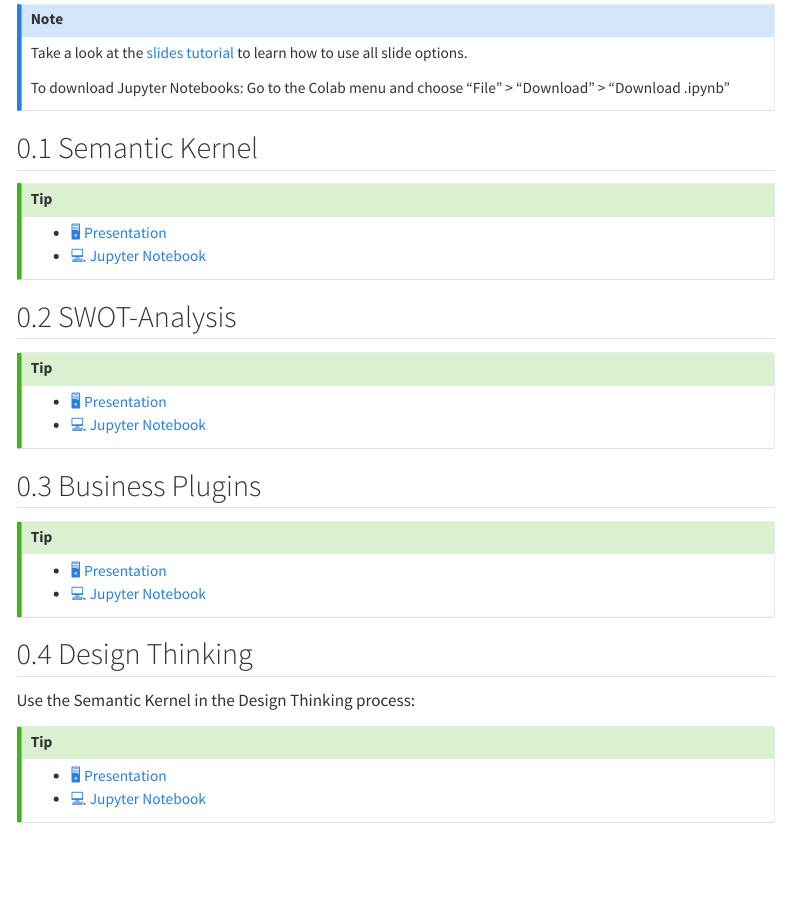
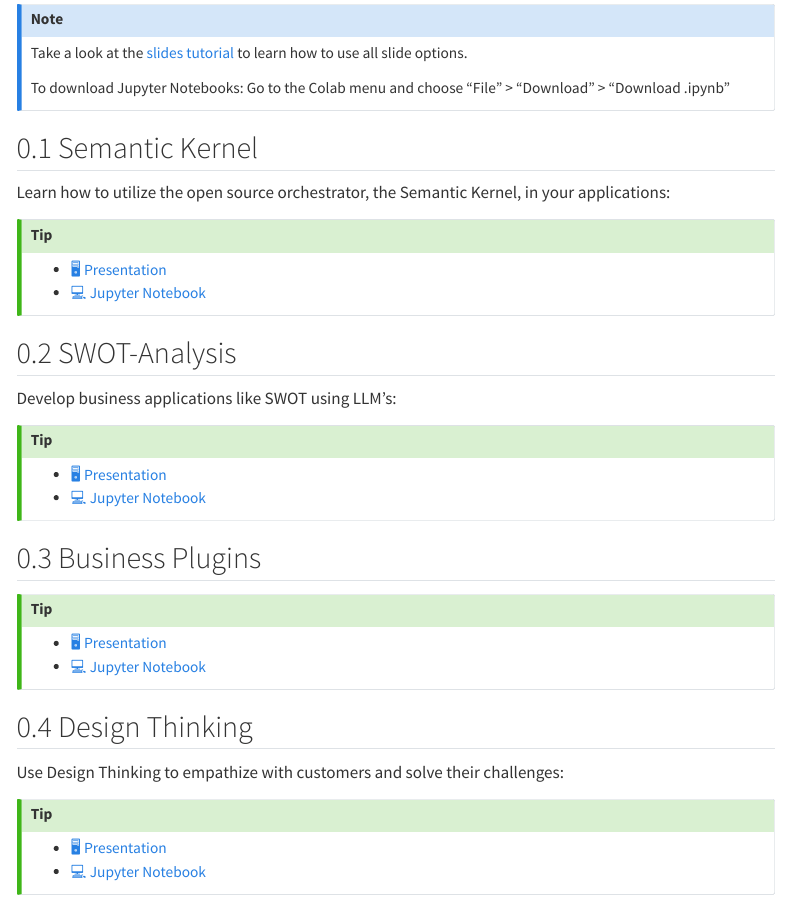
Before and after one commit to kirenz/lab-semantic-kernel, a Quarto document (slide.qmd): the page in a window 1100 px wide, from 140 px down. Rendered offline with R 4.5, knitr and Pandoc in place of Quarto, with nearby package versions; menus at the side of the page are left out.

Commit message:
Update slide.qmd

```diff
--- a/slide.qmd
+++ b/slide.qmd
@@ -15,6 +15,7 @@
 
 ## Semantic Kernel
 
+Learn how to utilize the open source orchestrator, the Semantic Kernel, in your applications:
 
 ::: {.callout-tip appearance="simple" icon=false}
 - [🖥️ Presentation](slides/1_kernel.qmd)
@@ -24,6 +25,7 @@
 
 ## SWOT-Analysis
 
+Develop business applications like SWOT using LLM’s:
 
 ::: {.callout-tip appearance="simple" icon=false}
 - [🖥️ Presentation](slides/2_swot.qmd)
@@ -41,7 +43,7 @@
 
 ## Design Thinking
 
-Use the Semantic Kernel in the Design Thinking process:
+Use Design Thinking to empathize with customers and solve their challenges:
 
 ::: {.callout-tip appearance="simple" icon=false}
 - [🖥️ Presentation](slides/4_design.qmd)
```
